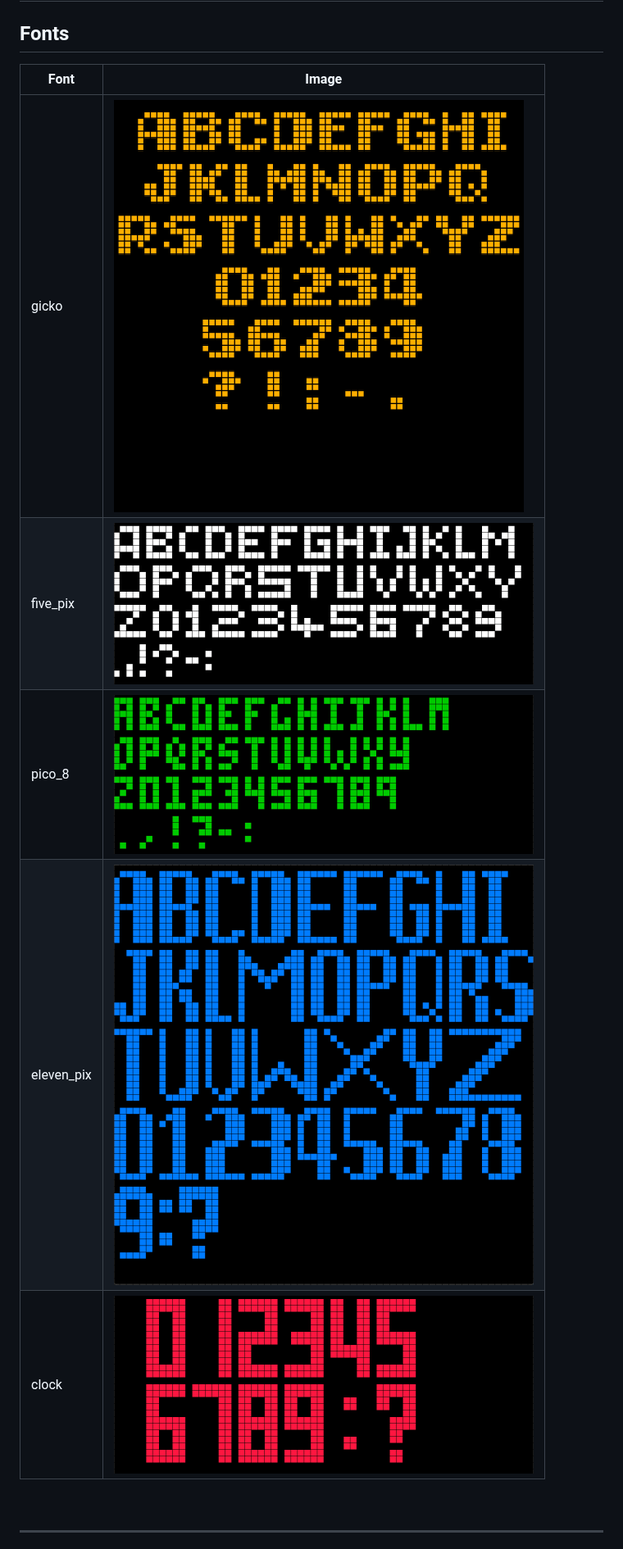
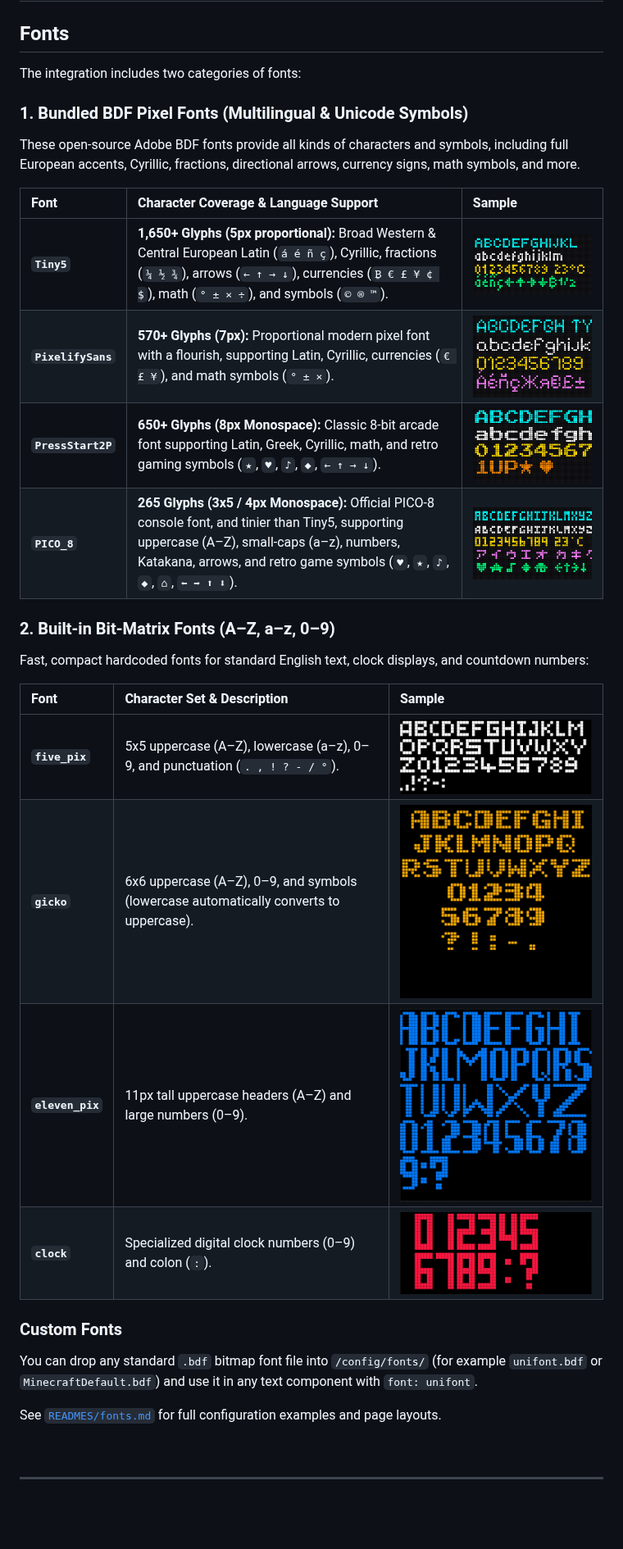
Before and after one commit to gickowtf/pixoo-homeassistant, a Markdown page: README.md, the part around the change. Shown at 82% size. GitHub-like rendering; pictures changed too: images/PICO_8.png, images/PixelifySans.png (added), images/PressStart2P.png (added); blank space fills up the shorter version.

Commit message:
Syntax fixes, update readme & samples, +pico8 bdf

```diff
--- a/README.md
+++ b/README.md
@@ -698,13 +698,32 @@ mode: single
 
 ## Fonts
 
-| Font       | Image                                      |
-|------------|--------------------------------------------|
-| gicko      | ![FONT_GICKO.png](images%2FFONT_GICKO.png) |
-| five_pix   | ![five_pix.png](images%2Ffive_pix.png)     |
-| pico_8     | ![PICO_8.png](images%2FPICO_8.png)         |
-| eleven_pix | ![eleven_pix.png](images%2Feleven_pix.png) |
-| clock      | ![CLOCK.png](images%2FCLOCK.png)           |
+The integration includes two categories of fonts:
+
+### 1. Bundled BDF Pixel Fonts (Multilingual & Unicode Symbols)
+These open-source Adobe BDF fonts provide all kinds of characters and symbols, including full European accents, Cyrillic, fractions, directional arrows, currency signs, math symbols, and more.
+
+| Font | Character Coverage & Language Support | Sample |
+| :--- | :--- | :--- |
+| **`Tiny5`** | **1,650+ Glyphs (5px proportional):** Broad Western & Central European Latin (`á é ñ ç`), Cyrillic, fractions (`¼ ½ ¾`), arrows (`← ↑ → ↓`), currencies (`₿ € £ ¥ ¢ $`), math (`° ± × ÷`), and symbols (`© ® ™`). | ![Tiny5.png](images%2FTiny5.png) |
+| **`PixelifySans`** | **570+ Glyphs (7px):** Proportional modern pixel font with a flourish, supporting Latin, Cyrillic, currencies (`€ £ ¥`), and math symbols (`° ± ×`). | ![PixelifySans.png](images%2FPixelifySans.png) |
+| **`PressStart2P`** | **650+ Glyphs (8px Monospace):** Classic 8-bit arcade font supporting Latin, Greek, Cyrillic, math, and retro gaming symbols (`★`, `♥`, `♪`, `◆`, `← ↑ → ↓`). | ![PressStart2P.png](images%2FPressStart2P.png) |
+| **`PICO_8`** | **265 Glyphs (3x5 / 4px Monospace):** Official PICO-8 console font, and tinier than Tiny5, supporting uppercase (A–Z), small-caps (a–z), numbers, Katakana, arrows, and retro game symbols (`♥`, `★`, `♪`, `◆`, `⌂`, `⬅ ➡ ⬆ ⬇`). | ![PICO_8.png](images%2FPICO_8.png) |
+
+### 2. Built-in Bit-Matrix Fonts (A–Z, a–z, 0–9)
+Fast, compact hardcoded fonts for standard English text, clock displays, and countdown numbers:
+
+| Font | Character Set & Description | Sample |
+| :--- | :--- | :--- |
+| **`five_pix`** | 5x5 uppercase (A–Z), lowercase (a–z), 0–9, and punctuation (`. , ! ? - / °`). | ![five_pix.png](images%2Ffive_pix.png) |
+| **`gicko`** | 6x6 uppercase (A–Z), 0–9, and symbols (lowercase automatically converts to uppercase). | ![FONT_GICKO.png](images%2FFONT_GICKO.png) |
+| **`eleven_pix`** | 11px tall uppercase headers (A–Z) and large numbers (0–9). | ![eleven_pix.png](images%2Feleven_pix.png) |
+| **`clock`** | Specialized digital clock numbers (0–9) and colon (`:`). | ![CLOCK.png](images%2FCLOCK.png) |
+
+### Custom Fonts
+You can drop any standard `.bdf` bitmap font file into `/config/fonts/` (for example `unifont.bdf` or `MinecraftDefault.bdf`) and use it in any text component with `font: unifont`.
+
+See [`READMES/fonts.md`](READMES/fonts.md) for full configuration examples and page layouts.
 
 
 <br>
```
Also changed, not shown: READMES/fonts.md (added, +204 -0 lines), 9 other files.
